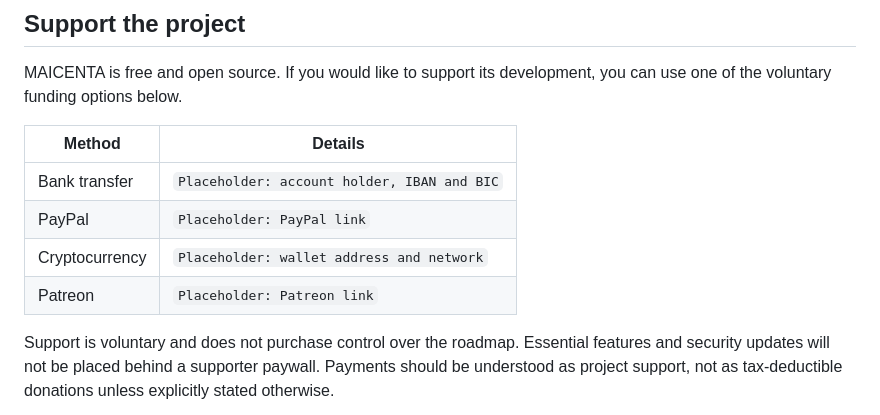
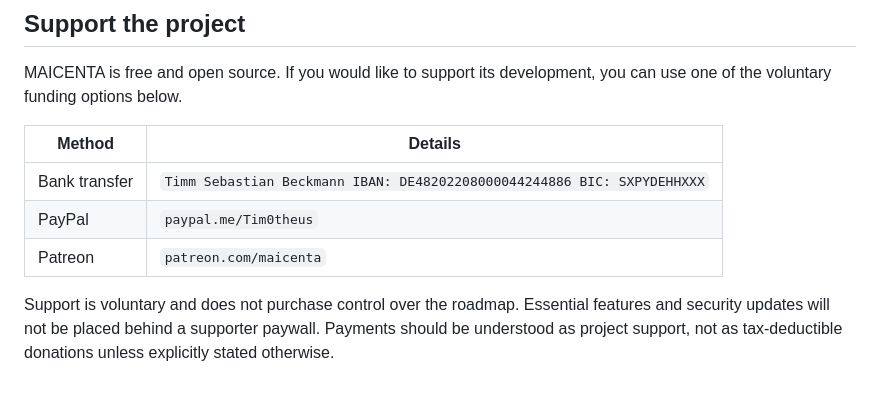
Before and after one commit to Tim0theus/maicenta, a Markdown page: README.md, the part around the change. GitHub-like rendering; blank space fills up the shorter version.

Commit message:
Restore project support details

```diff
--- a/README.md
+++ b/README.md
@@ -287,10 +287,9 @@ you can use one of the voluntary funding options below.
 
 | Method | Details |
 | --- | --- |
-| Bank transfer | `Placeholder: account holder, IBAN and BIC` |
-| PayPal | `Placeholder: PayPal link` |
-| Cryptocurrency | `Placeholder: wallet address and network` |
-| Patreon | `Placeholder: Patreon link` |
+| Bank transfer | `Timm Sebastian Beckmann IBAN: DE48202208000044244886 BIC: SXPYDEHHXXX` |
+| PayPal | `paypal.me/Tim0theus` |
+| Patreon | `patreon.com/maicenta` |
 
 Support is voluntary and does not purchase control over the roadmap. Essential
 features and security updates will not be placed behind a supporter paywall.
```
